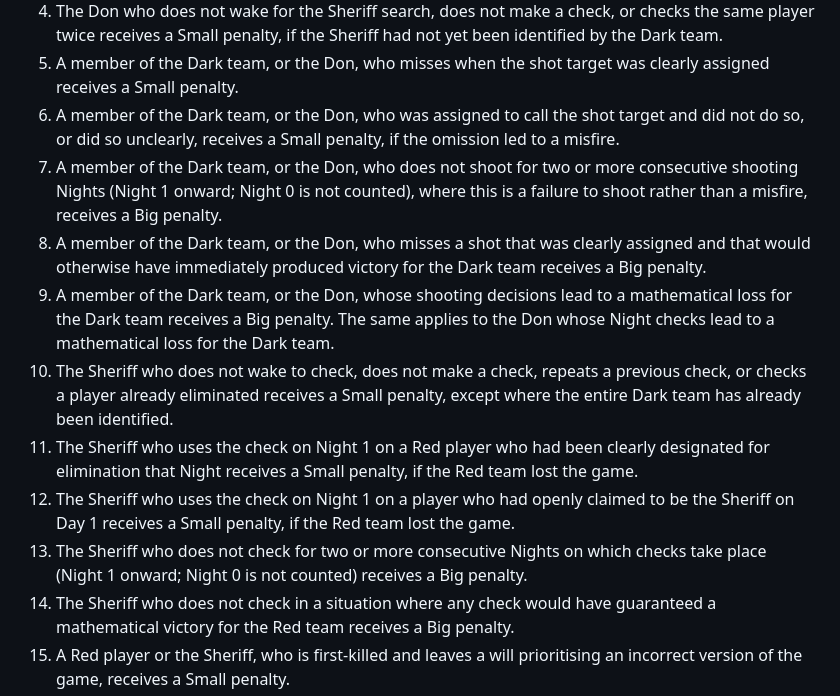
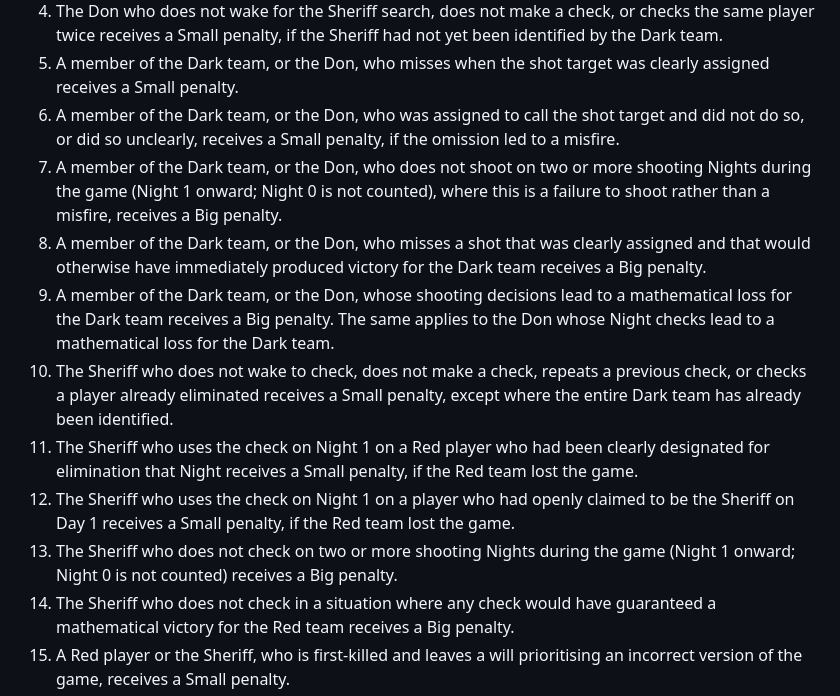
Before and after one commit to emurules/rules, a Markdown page: RULES.md, the part around the change. Drawn GitHub-style.

```diff
--- a/RULES.md
+++ b/RULES.md
@@ -1122,13 +1122,13 @@ Upon review of an appeal, the reviewing authority may:
 4. The Don who does not wake for the Sheriff search, does not make a check, or checks the same player twice receives a Small penalty, if the Sheriff had not yet been identified by the Dark team.
 5. A member of the Dark team, or the Don, who misses when the shot target was clearly assigned receives a Small penalty.
 6. A member of the Dark team, or the Don, who was assigned to call the shot target and did not do so, or did so unclearly, receives a Small penalty, if the omission led to a misfire.
-7. A member of the Dark team, or the Don, who does not shoot for two or more consecutive shooting Nights (Night 1 onward; Night 0 is not counted), where this is a failure to shoot rather than a misfire, receives a Big penalty.
+7. A member of the Dark team, or the Don, who does not shoot on two or more shooting Nights during the game (Night 1 onward; Night 0 is not counted), where this is a failure to shoot rather than a misfire, receives a Big penalty.
 8. A member of the Dark team, or the Don, who misses a shot that was clearly assigned and that would otherwise have immediately produced victory for the Dark team receives a Big penalty.
 9. A member of the Dark team, or the Don, whose shooting decisions lead to a mathematical loss for the Dark team receives a Big penalty. The same applies to the Don whose Night checks lead to a mathematical loss for the Dark team.
 10. The Sheriff who does not wake to check, does not make a check, repeats a previous check, or checks a player already eliminated receives a Small penalty, except where the entire Dark team has already been identified.
 11. The Sheriff who uses the check on Night 1 on a Red player who had been clearly designated for elimination that Night receives a Small penalty, if the Red team lost the game.
 12. The Sheriff who uses the check on Night 1 on a player who had openly claimed to be the Sheriff on Day 1 receives a Small penalty, if the Red team lost the game.
-13. The Sheriff who does not check for two or more consecutive Nights on which checks take place (Night 1 onward; Night 0 is not counted) receives a Big penalty.
+13. The Sheriff who does not check on two or more shooting Nights during the game (Night 1 onward; Night 0 is not counted) receives a Big penalty.
 14. The Sheriff who does not check in a situation where any check would have guaranteed a mathematical victory for the Red team receives a Big penalty.
 15. A Red player or the Sheriff, who is first-killed and leaves a will prioritising an incorrect version of the game, receives a Small penalty.
 
```
Also changed, not shown: CHANGELOG.md (+13 -7 lines), DIVERGENCES.md (+1 -1 lines).
